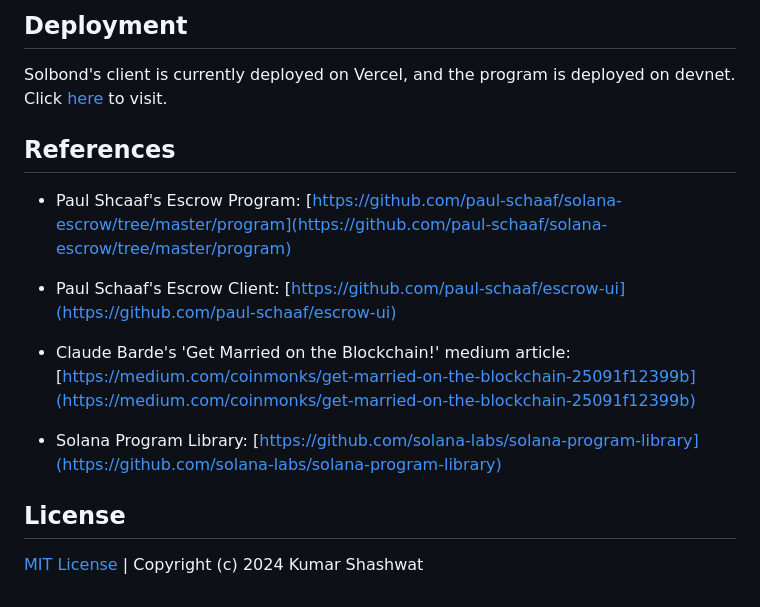
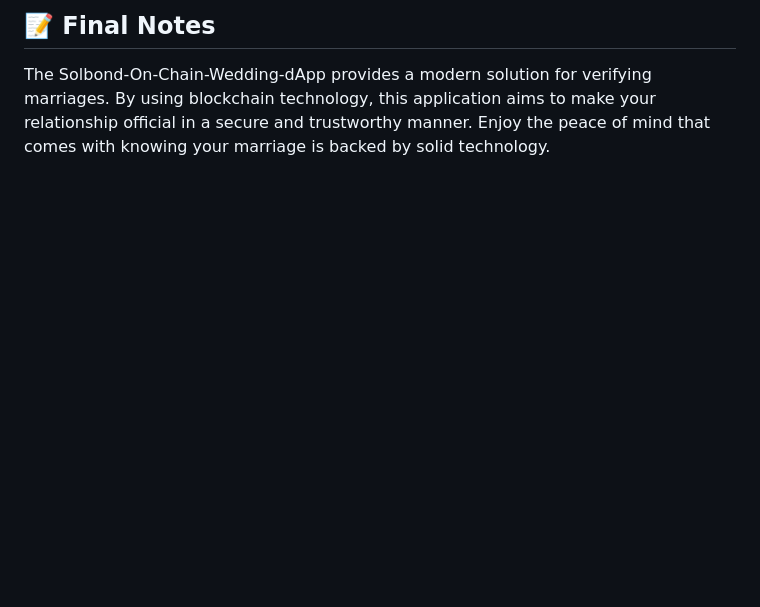
Before and after one commit to isaiahhodel7/Solbond-On-Chain-Wedding-dApp, a Markdown page: README.md, the part around the change printed below. GitHub-like rendering; blank space fills up the shorter version.

```diff
--- a/README.md
+++ b/README.md
@@ -77,19 +51,2 @@ This repo contains code for both, the Solana Program built with Rust and the cli
-## Deployment
-
-Solbond's client is currently deployed on Vercel, and the program is deployed on devnet.
-<br/>
-Click [here](https://solbond.vercel.app) to visit.
-
-## References
-
-- Paul Shcaaf's Escrow Program: [https://github.com/paul-schaaf/solana-escrow/tree/master/program](https://github.com/paul-schaaf/solana-escrow/tree/master/program)
-
-- Paul Schaaf's Escrow Client: [https://github.com/paul-schaaf/escrow-ui](https://github.com/paul-schaaf/escrow-ui)
-
-- Claude Barde's 'Get Married on the Blockchain!' medium article: [https://medium.com/coinmonks/get-married-on-the-blockchain-25091f12399b](https://medium.com/coinmonks/get-married-on-the-blockchain-25091f12399b)
-
-- Solana Program Library: [https://github.com/solana-labs/solana-program-library](https://github.com/solana-labs/solana-program-library)
-
-## License
-
-[MIT License](https://github.com/shashwatah/solbond/blob/main/LICENSE) | Copyright (c) 2024 Kumar Shashwat
+## 📝 Final Notes
+The Solbond-On-Chain-Wedding-dApp provides a modern solution for verifying marriages. By using blockchain technology, this application aims to make your relationship official in a secure and trustworthy manner. Enjoy the peace of mind that comes with knowing your marriage is backed by solid technology.
```
Also changed, not shown: other parts of README.md (+39 -65 lines).
